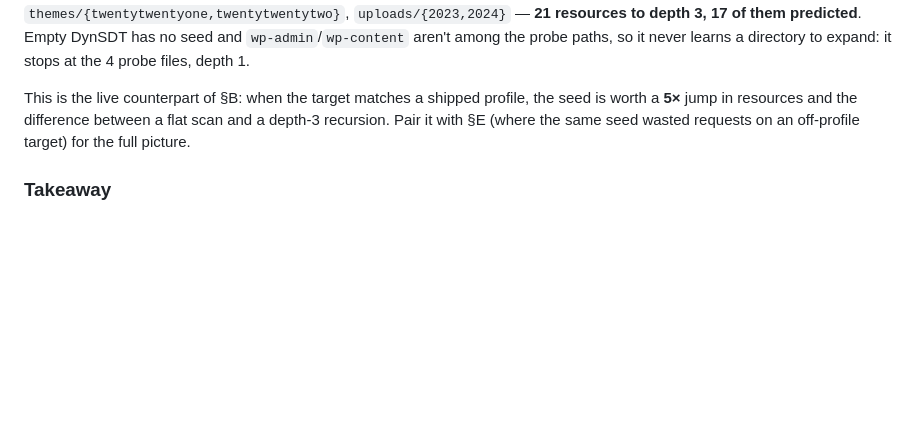
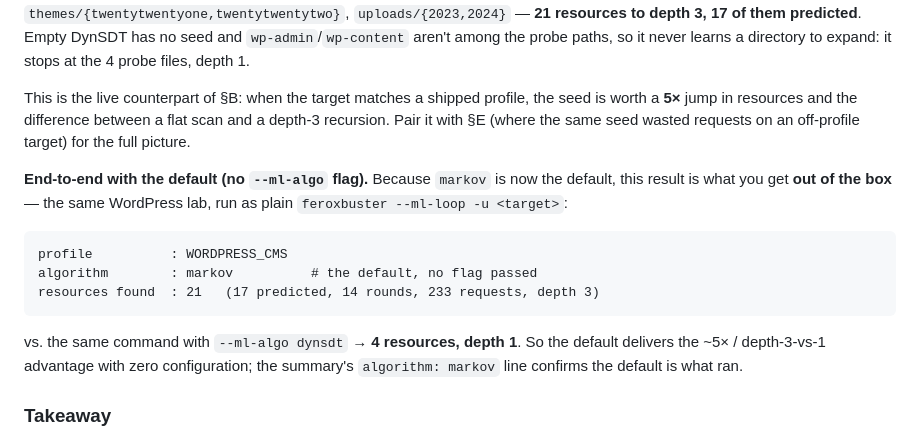
Before and after one commit to maxamin/YABFF, a Markdown page: docs/analysis/autocomplete-algorithms.md, the part around the change. GitHub-like rendering; blank space fills up the shorter version.

Commit message:
docs: record the markov-default end-to-end result (§F)
Add the out-of-the-box run to section F: plain `feroxbuster --ml-loop -u
<wordpress>` with no --ml-algo now uses the markov default and recovers 21
resources to depth 3 (algorithm: markov in the summary), vs 4 at depth 1
for an explicit --ml-algo dynsdt on the same target. Confirms the new
default delivers the ~5x / depth-3-vs-1 advantage with zero configuration.

Co-Authored-By: Claude Opus 4.8 <noreply@anthropic.com>

````diff
--- a/docs/analysis/autocomplete-algorithms.md
+++ b/docs/analysis/autocomplete-algorithms.md
@@ -297,6 +297,20 @@ seed is worth a **5×** jump in resources and the difference between a flat scan
 depth-3 recursion. Pair it with §E (where the same seed wasted requests on an
 off-profile target) for the full picture.
 
+**End-to-end with the default (no `--ml-algo` flag).** Because `markov` is now the
+default, this result is what you get **out of the box** — the same WordPress lab, run
+as plain `feroxbuster --ml-loop -u <target>`:
+
+```
+profile          : WORDPRESS_CMS
+algorithm        : markov          # the default, no flag passed
+resources found  : 21   (17 predicted, 14 rounds, 233 requests, depth 3)
+```
+
+vs. the same command with `--ml-algo dynsdt` → **4 resources, depth 1**. So the
+default delivers the ~5× / depth-3-vs-1 advantage with zero configuration; the
+summary's `algorithm: markov` line confirms the default is what ran.
+
 ### Takeaway
 
 On a deep target with a wordlist that covers the leaf names, **every algorithm now
````
